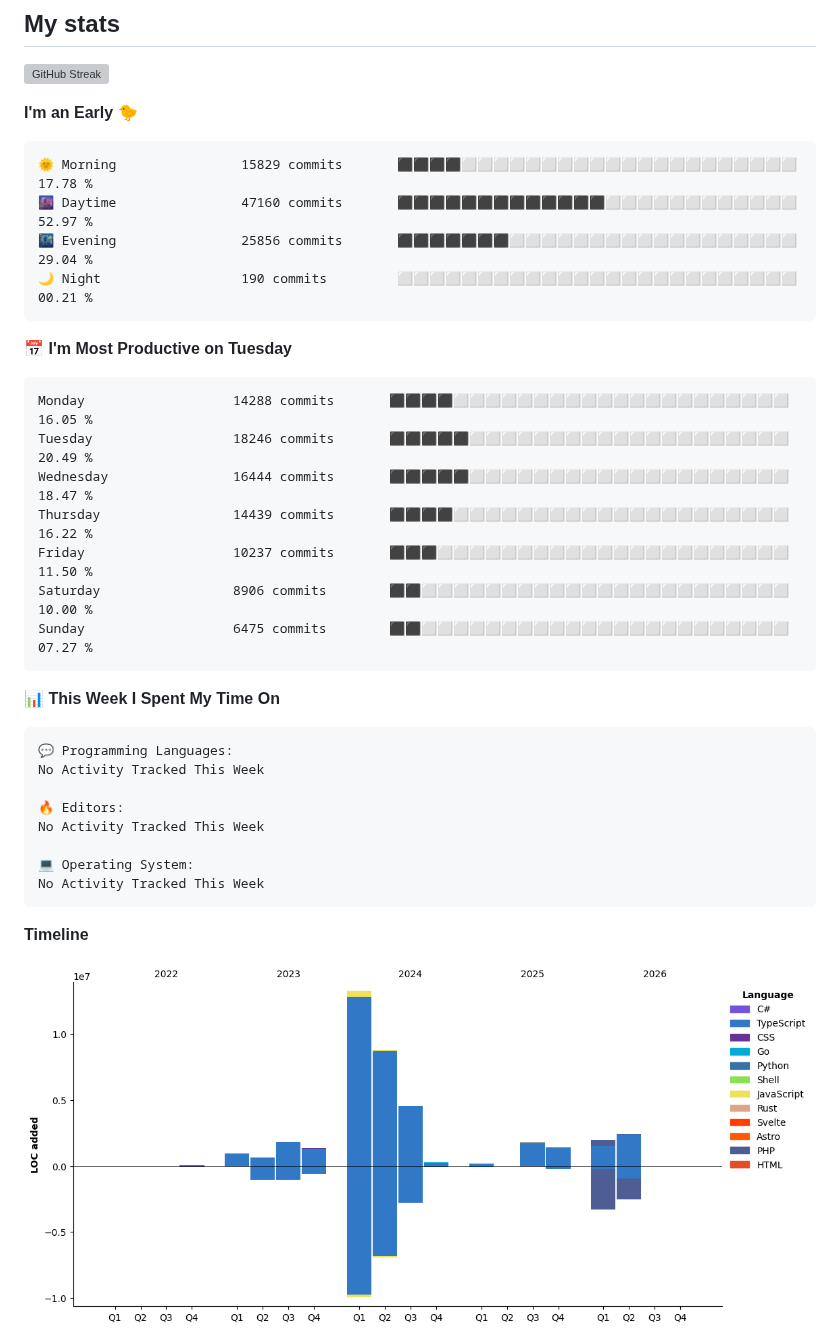
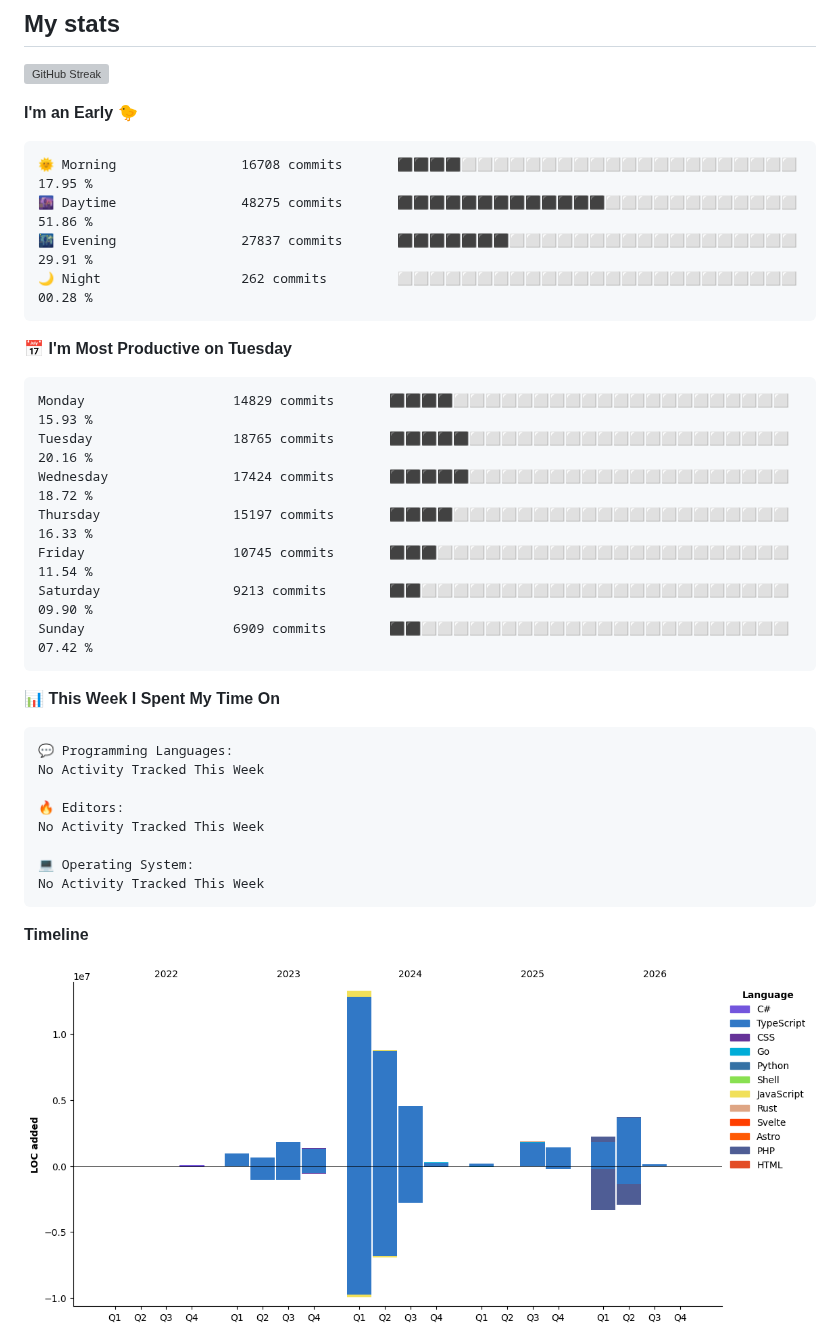
Before and after one commit to AbrhamSayd/AbrhamSayd, a Markdown page: README.md, the part around one of its changes. Rendered like a GitHub page; pictures changed too: assets/bar_graph.png; grey boxes are pictures that could not be loaded.

Commit message:
Updated with Dev Metrics

````diff
--- a/README.md
+++ b/README.md
@@ -40,21 +40,21 @@
 **I'm an Early 🐤**
 
 ```text
-🌞 Morning                15829 commits       ⬛⬛⬛⬛⬜⬜⬜⬜⬜⬜⬜⬜⬜⬜⬜⬜⬜⬜⬜⬜⬜⬜⬜⬜⬜   17.78 %
-🌆 Daytime                47160 commits       ⬛⬛⬛⬛⬛⬛⬛⬛⬛⬛⬛⬛⬛⬜⬜⬜⬜⬜⬜⬜⬜⬜⬜⬜⬜   52.97 %
-🌃 Evening                25856 commits       ⬛⬛⬛⬛⬛⬛⬛⬜⬜⬜⬜⬜⬜⬜⬜⬜⬜⬜⬜⬜⬜⬜⬜⬜⬜   29.04 %
-🌙 Night                  190 commits         ⬜⬜⬜⬜⬜⬜⬜⬜⬜⬜⬜⬜⬜⬜⬜⬜⬜⬜⬜⬜⬜⬜⬜⬜⬜   00.21 %
+🌞 Morning                16708 commits       ⬛⬛⬛⬛⬜⬜⬜⬜⬜⬜⬜⬜⬜⬜⬜⬜⬜⬜⬜⬜⬜⬜⬜⬜⬜   17.95 %
+🌆 Daytime                48275 commits       ⬛⬛⬛⬛⬛⬛⬛⬛⬛⬛⬛⬛⬛⬜⬜⬜⬜⬜⬜⬜⬜⬜⬜⬜⬜   51.86 %
+🌃 Evening                27837 commits       ⬛⬛⬛⬛⬛⬛⬛⬜⬜⬜⬜⬜⬜⬜⬜⬜⬜⬜⬜⬜⬜⬜⬜⬜⬜   29.91 %
+🌙 Night                  262 commits         ⬜⬜⬜⬜⬜⬜⬜⬜⬜⬜⬜⬜⬜⬜⬜⬜⬜⬜⬜⬜⬜⬜⬜⬜⬜   00.28 %
 ```
 📅 **I'm Most Productive on Tuesday**
 
 ```text
-Monday                   14288 commits       ⬛⬛⬛⬛⬜⬜⬜⬜⬜⬜⬜⬜⬜⬜⬜⬜⬜⬜⬜⬜⬜⬜⬜⬜⬜   16.05 %
-Tuesday                  18246 commits       ⬛⬛⬛⬛⬛⬜⬜⬜⬜⬜⬜⬜⬜⬜⬜⬜⬜⬜⬜⬜⬜⬜⬜⬜⬜   20.49 %
-Wednesday                16444 commits       ⬛⬛⬛⬛⬛⬜⬜⬜⬜⬜⬜⬜⬜⬜⬜⬜⬜⬜⬜⬜⬜⬜⬜⬜⬜   18.47 %
-Thursday                 14439 commits       ⬛⬛⬛⬛⬜⬜⬜⬜⬜⬜⬜⬜⬜⬜⬜⬜⬜⬜⬜⬜⬜⬜⬜⬜⬜   16.22 %
-Friday                   10237 commits       ⬛⬛⬛⬜⬜⬜⬜⬜⬜⬜⬜⬜⬜⬜⬜⬜⬜⬜⬜⬜⬜⬜⬜⬜⬜   11.50 %
-Saturday                 8906 commits        ⬛⬛⬜⬜⬜⬜⬜⬜⬜⬜⬜⬜⬜⬜⬜⬜⬜⬜⬜⬜⬜⬜⬜⬜⬜   10.00 %
-Sunday                   6475 commits        ⬛⬛⬜⬜⬜⬜⬜⬜⬜⬜⬜⬜⬜⬜⬜⬜⬜⬜⬜⬜⬜⬜⬜⬜⬜   07.27 %
+Monday                   14829 commits       ⬛⬛⬛⬛⬜⬜⬜⬜⬜⬜⬜⬜⬜⬜⬜⬜⬜⬜⬜⬜⬜⬜⬜⬜⬜   15.93 %
+Tuesday                  18765 commits       ⬛⬛⬛⬛⬛⬜⬜⬜⬜⬜⬜⬜⬜⬜⬜⬜⬜⬜⬜⬜⬜⬜⬜⬜⬜   20.16 %
+Wednesday                17424 commits       ⬛⬛⬛⬛⬛⬜⬜⬜⬜⬜⬜⬜⬜⬜⬜⬜⬜⬜⬜⬜⬜⬜⬜⬜⬜   18.72 %
+Thursday                 15197 commits       ⬛⬛⬛⬛⬜⬜⬜⬜⬜⬜⬜⬜⬜⬜⬜⬜⬜⬜⬜⬜⬜⬜⬜⬜⬜   16.33 %
+Friday                   10745 commits       ⬛⬛⬛⬜⬜⬜⬜⬜⬜⬜⬜⬜⬜⬜⬜⬜⬜⬜⬜⬜⬜⬜⬜⬜⬜   11.54 %
+Saturday                 9213 commits        ⬛⬛⬜⬜⬜⬜⬜⬜⬜⬜⬜⬜⬜⬜⬜⬜⬜⬜⬜⬜⬜⬜⬜⬜⬜   09.90 %
+Sunday                   6909 commits        ⬛⬛⬜⬜⬜⬜⬜⬜⬜⬜⬜⬜⬜⬜⬜⬜⬜⬜⬜⬜⬜⬜⬜⬜⬜   07.42 %
 ```
 
 
````
Also changed, not shown: other parts of README.md (+1 -1 lines).
